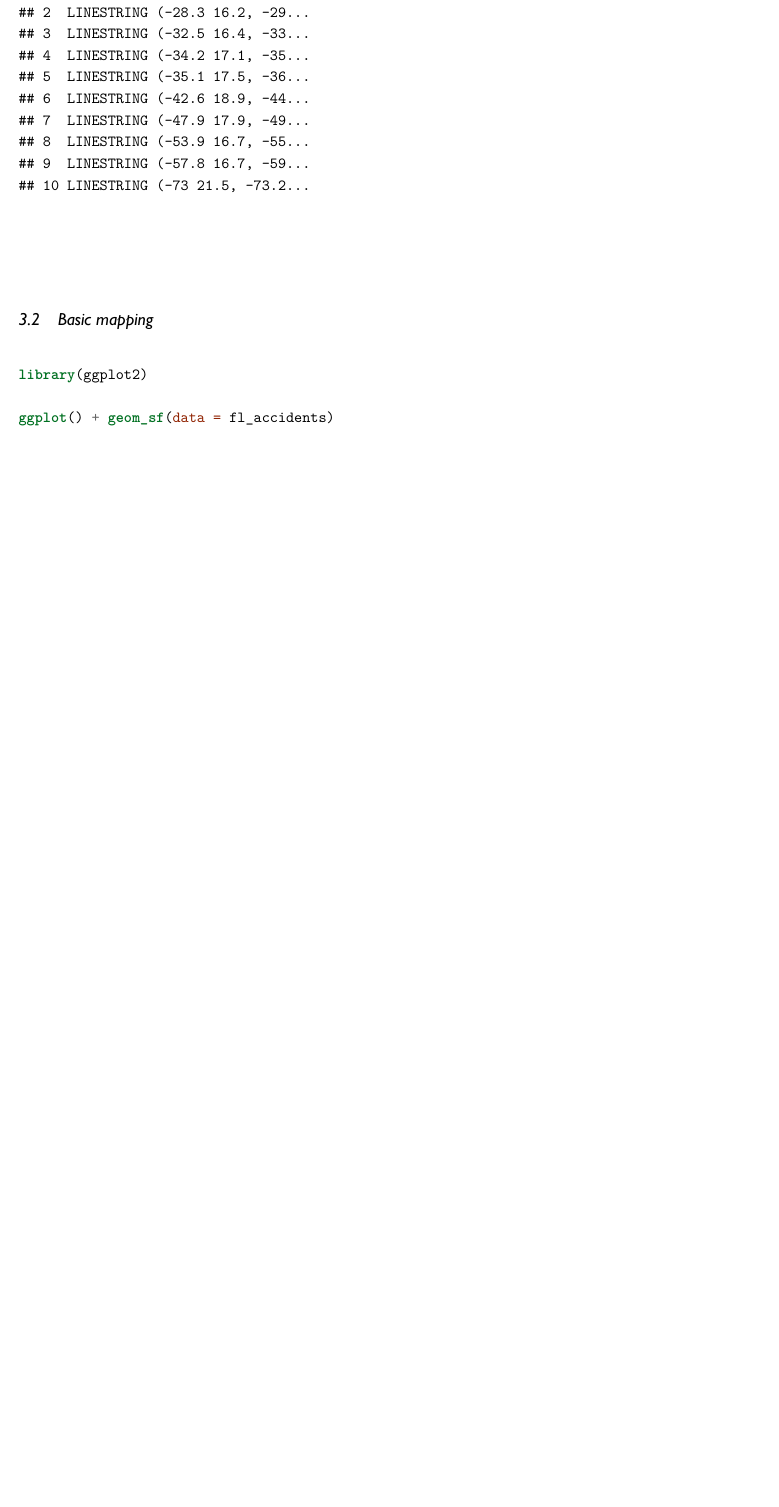
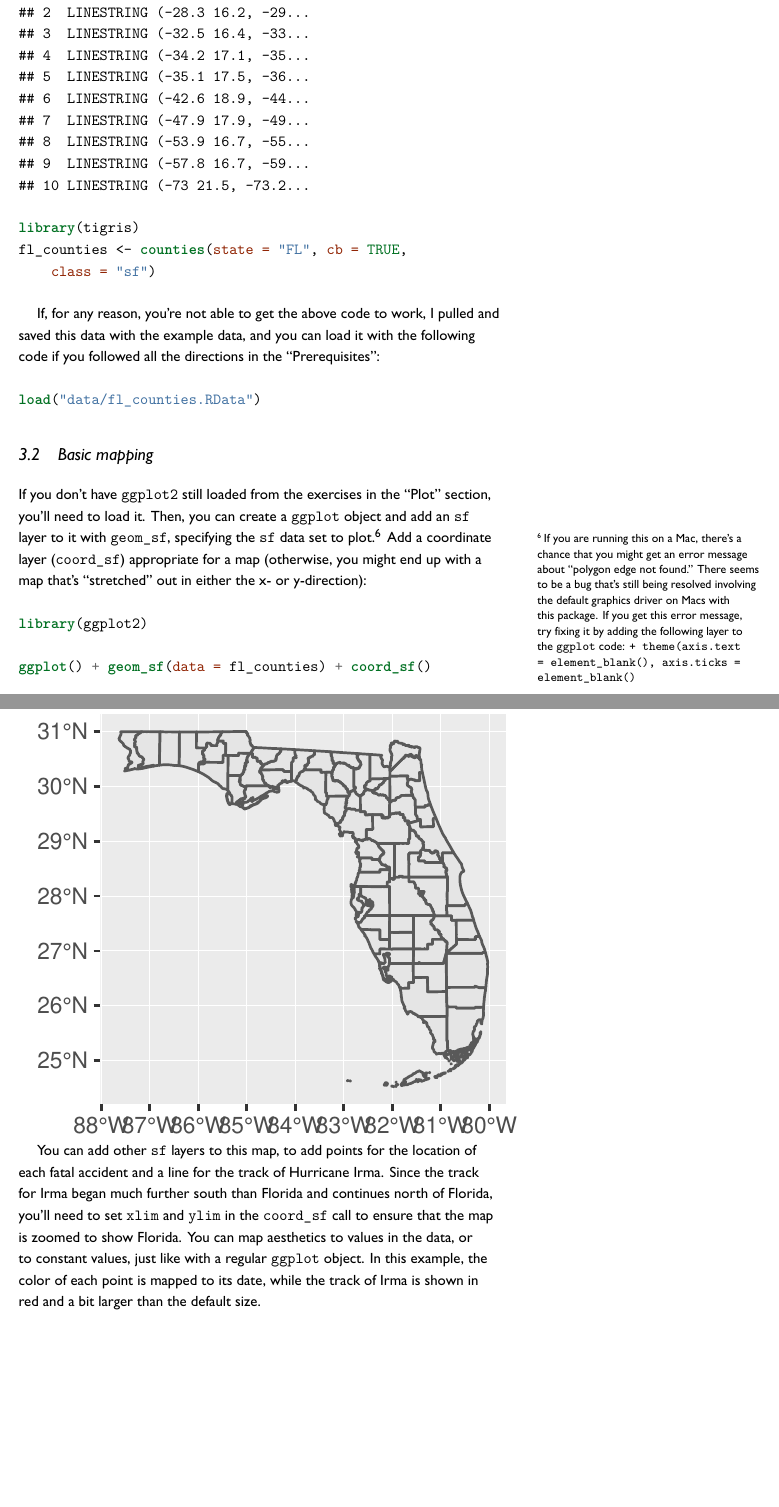
Before and after one commit to geanders/navy_public_health, a LaTeX book (docs/navy_public_health.tex): part of page 31 of 47 before the commit and two parts of pages 31 and 32 of 49 after it, the two joined at a grey line, cut so that both start at the same text, the shorter picture padded with empty space. The pictures show the PDF file docs/navy_public_health.pdf that the author committed with the source.

Commit message:
Work on map section

```diff
--- a/docs/navy_public_health.tex
+++ b/docs/navy_public_health.tex
@@ -1225,15 +1209,55 @@ geometry, which gives the latitude and longitude \ldots{}
 ## 10 LINESTRING (-73 21.5, -73.2...
 \end{verbatim}
 
+\begin{Shaded}
+\begin{Highlighting}[]
+\KeywordTok{library}\NormalTok{(tigris)}
+\NormalTok{fl_counties <-}\StringTok{ }\KeywordTok{counties}\NormalTok{(}\DataTypeTok{state =} \StringTok{"FL"}\NormalTok{, }\DataTypeTok{cb =} \OtherTok{TRUE}\NormalTok{, }
+    \DataTypeTok{class =} \StringTok{"sf"}\NormalTok{)}
+\end{Highlighting}
+\end{Shaded}
+
+If, for any reason, you're not able to get the above code to work, I pulled and saved this data
+with the example data, and you can load it with the following code if you followed all the
+directions in the ``Prerequisites'':
+
+\begin{Shaded}
+\begin{Highlighting}[]
+\KeywordTok{load}\NormalTok{(}\StringTok{"data/fl_counties.RData"}\NormalTok{)}
+\end{Highlighting}
+\end{Shaded}
+
 \hypertarget{basic-mapping}{%
 \section{Basic mapping}\label{basic-mapping}}
 
+If you don't have \texttt{ggplot2} still loaded from the exercises in the ``Plot'' section, you'll need to
+load it. Then, you can create a \texttt{ggplot} object and add an \texttt{sf} layer to it with \texttt{geom\_sf}, specifying
+the \texttt{sf} data set to plot.\footnote{If you are
+  running this on a Mac, there's a chance that you might get an error message about ``polygon
+  edge not found.'' There seems to be a bug that's still being resolved involving the default graphics
+  driver on Macs with this package. If you get this error message, try fixing it by adding the
+  following layer to the \texttt{ggplot} code: \texttt{+\ theme(axis.text\ =\ element\_blank(),\ axis.ticks\ =\ element\_blank()}}
+Add a coordinate layer (\texttt{coord\_sf}) appropriate for a map (otherwise,
+you might end up with a map that's ``stretched'' out in either the x- or y-direction):
+
 \begin{Shaded}
 \begin{Highlighting}[]
 \KeywordTok{library}\NormalTok{(ggplot2)}
 
-\KeywordTok{ggplot}\NormalTok{() }\OperatorTok{+}\StringTok{ }\KeywordTok{geom_sf}\NormalTok{(}\DataTypeTok{data =}\NormalTok{ fl_accidents)}
-\end{Highlighting}
-\end{Shaded}
-
-\includegraphics{navy_public_health_files/figure-latex/unnamed-chunk-18-1}
+\KeywordTok{ggplot}\NormalTok{() }\OperatorTok{+}\StringTok{ }\KeywordTok{geom_sf}\NormalTok{(}\DataTypeTok{data =}\NormalTok{ fl_counties) }\OperatorTok{+}\StringTok{ }\KeywordTok{coord_sf}\NormalTok{()}
+\end{Highlighting}
+\end{Shaded}
+
+\includegraphics{navy_public_health_files/figure-latex/unnamed-chunk-20-1}
+
+You can add other \texttt{sf} layers to this map, to add points for the location of each fatal accident
+and a line for the track of Hurricane Irma. Since the track for Irma began much further south than
+Florida and continues north of Florida, you'll need to set \texttt{xlim} and \texttt{ylim} in the \texttt{coord\_sf} call
+to ensure that the map is zoomed to show Florida. You can map aesthetics to values in the data, or
+to constant values, just like with a regular \texttt{ggplot} object. In this example, the color of each
+point is mapped to its date, while the track of Irma is shown in red and a bit larger than the
+default size.
+
+\begin{Shaded}
+\begin{Highlighting}[]
+\KeywordTok{ggplot}\NormalTok{() }\OperatorTok{+}\StringTok{ }\KeywordTok{geom_sf}\NormalTok{(}\DataTypeTok{data =}\NormalTok{ fl_counties) }\OperatorTok{+}\StringTok{ }\KeywordTok{geom_sf}\NormalTok{(}\DataTypeTok{data =}\NormalTok{ fl_accidents, }
@@ -1239,0 +1267,4 @@ geometry, which gives the latitude and longitude \ldots{}
+\end{Highlighting}
+\end{Shaded}
+
+\includegraphics{navy_public_health_files/figure-latex/unnamed-chunk-21-1}
@@ -1239,0 +1277,4 @@ geometry, which gives the latitude and longitude \ldots{}
+\begin{Shaded}
+\begin{Highlighting}[]
+\KeywordTok{ggplot}\NormalTok{() }\OperatorTok{+}\StringTok{ }\KeywordTok{geom_sf}\NormalTok{(}\DataTypeTok{data =}\NormalTok{ fl_counties, }\DataTypeTok{fill =} \StringTok{"antiquewhite"}\NormalTok{) }\OperatorTok{+}\StringTok{ }
+\StringTok{    }\KeywordTok{geom_sf}\NormalTok{(}\DataTypeTok{data =}\NormalTok{ fl_accidents, }\DataTypeTok{color =} \StringTok{"darkcyan"}\NormalTok{) }\OperatorTok{+}\StringTok{ }
@@ -1240,3 +1285,11 @@ geometry, which gives the latitude and longitude \ldots{}
+    \DataTypeTok{axis.ticks =} \KeywordTok{element_blank}\NormalTok{(), }\DataTypeTok{axis.text =} \KeywordTok{element_blank}\NormalTok{(), }
+    \DataTypeTok{panel.grid =} \KeywordTok{element_line}\NormalTok{(}\DataTypeTok{color =} \StringTok{"white"}\NormalTok{, }
+        \DataTypeTok{size =} \FloatTok{0.8}\NormalTok{))}
+\end{Highlighting}
+\end{Shaded}
+
+\begin{figure*}
+\includegraphics{navy_public_health_files/figure-latex/unnamed-chunk-22-1} \end{figure*}
 
 \hypertarget{learn-more-1}{%
 \section{Learn more}\label{learn-more-1}}
```
Also changed, not shown: docs/navy_public_health.pdf, docs/navy_public_health_files/figure-html/unnamed-chunk-20-1.png (added), docs/navy_public_health_files/figure-html/unnamed-chunk-21-1.png (added), docs/navy_public_health_files/figure-html/unnamed-chunk-22-1.png, docs/navy_public_health.tex (51 more changed lines), 15 other files.
